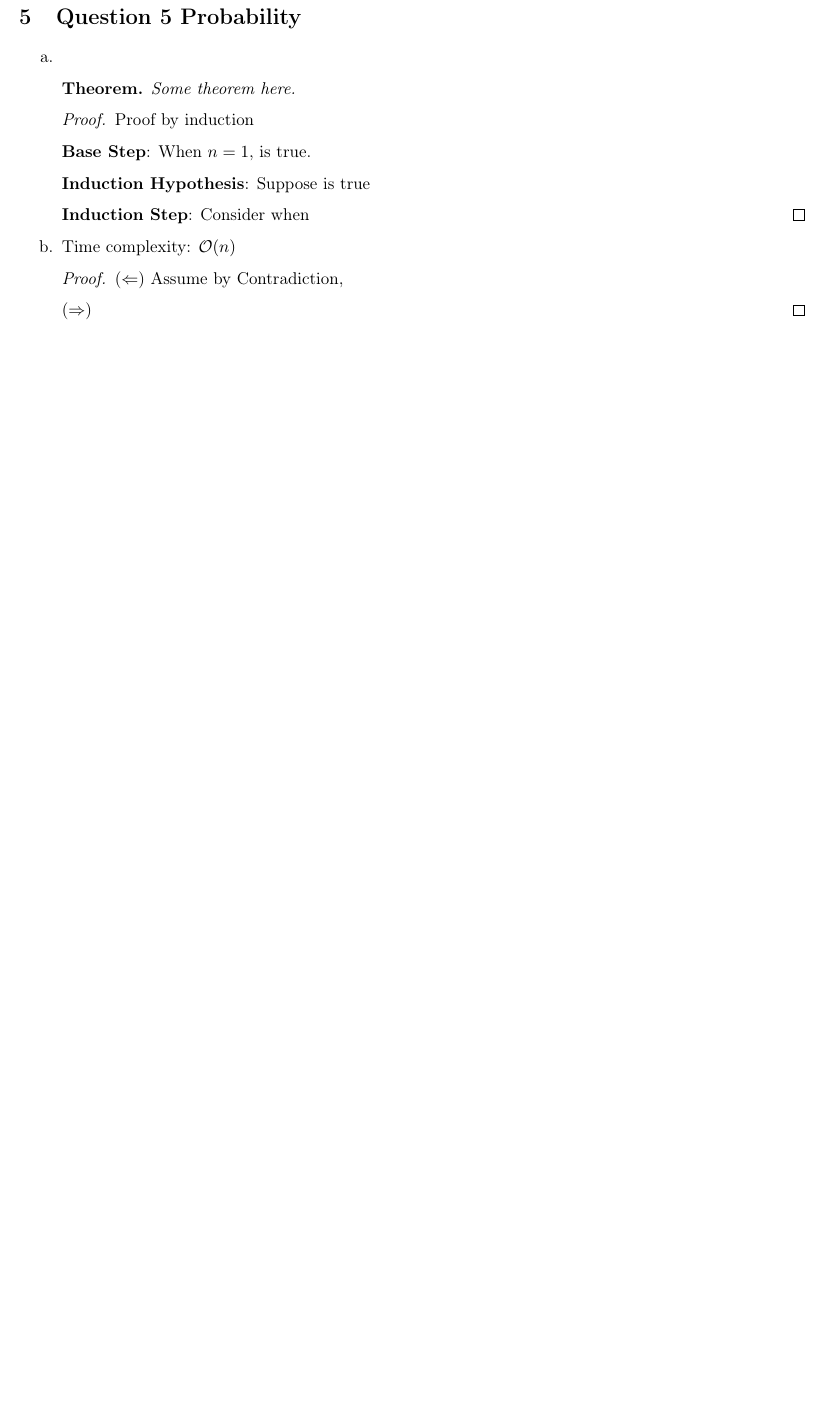
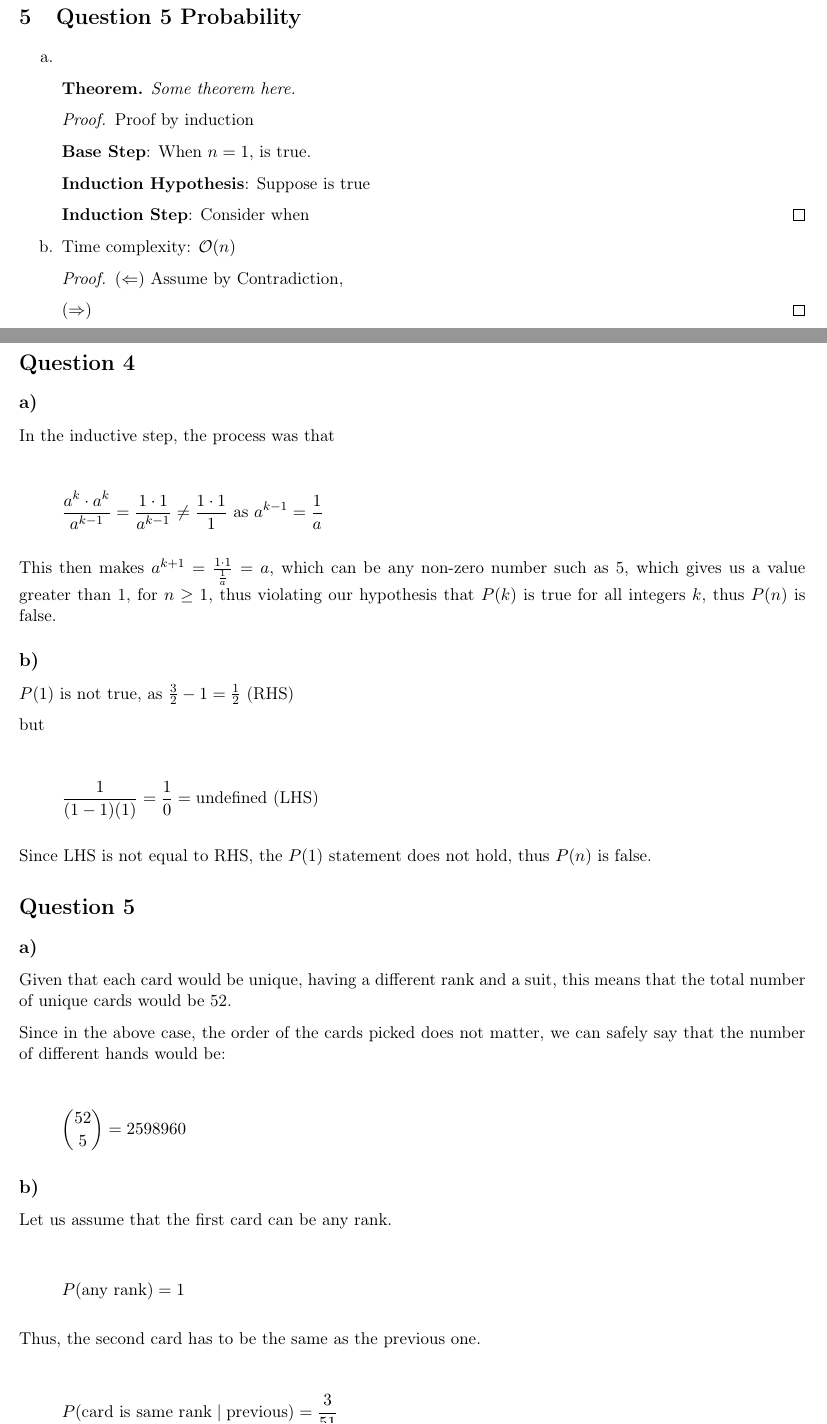
Before and after one commit to GautamMakheja/ece345, a LaTeX problem sheet (homework1.tex): part of page 30 of 32 before the commit and two parts of pages 30 and 31 of 33 after it, the two joined at a grey line, cut so that both start at the same text, the shorter picture padded with empty space. Compiled offline with pdfLaTeX.

Commit message:
Added questions 4 and 5
Question 2 part e is left

```diff
--- a/homework1.tex
+++ b/homework1.tex
@@ -1484,3 +1484,46 @@ ${(1 + \frac{1}{787898})}^{(787898n)}$ << $e^{2n}$ << $n!$ << $n^{(2n)}$
 \newpage
 \clearpage
 
+
+
+\section*{Question 4}
+
+\subsection*{a)}
+In the inductive step, the process was that
+
+\[
+\frac{a^k \cdot a^k}{a^{k-1}} = \frac{1 \cdot 1}{a^{k-1}} \neq \frac{1 \cdot 1}{1} \text{ as } a^{k-1} = \frac{1}{a}
+\]
+
+This then makes \(a^{k+1} = \frac{1 \cdot 1}{\frac{1}{a}} = a\), which can be any non-zero number such as 5, which gives us a value greater than 1, for \(n \geq 1\), thus violating our hypothesis that \(P(k)\) is true for all integers \(k\), thus \(P(n)\) is false.
+
+\subsection*{b)}
+\(P(1)\) is not true, as \(\frac{3}{2} - 1 = \frac{1}{2}\) (RHS)
+
+but
+
+\[
+\frac{1}{(1-1)(1)} = \frac{1}{0} = \text{undefined} \text{ (LHS)}
+\]
+
+Since LHS is not equal to RHS, the \(P(1)\) statement does not hold, thus \(P(n)\) is false.
+
+\section*{Question 5}
+
+\subsection*{a)}
+Given that each card would be unique, having a different rank and a suit, this means that the total number of unique cards would be 52.
+
+Since in the above case, the order of the cards picked does not matter, we can safely say that the number of different hands would be:
+
+\[
+\binom{52}{5} = 2598960
+\]
+
+\subsection*{b)}
+Let us assume that the first card can be any rank.
+
+\[
+P(\text{any rank}) = 1
+\]
+
+Thus, the second card has to be the same as the previous one.
```
Also changed, not shown: homework1.tex (46 more changed lines).
